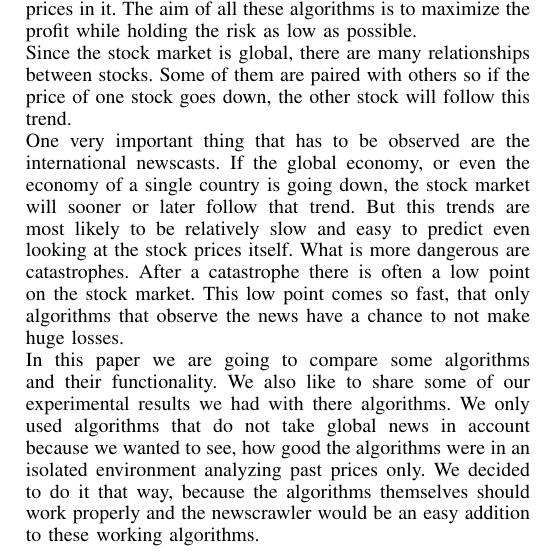
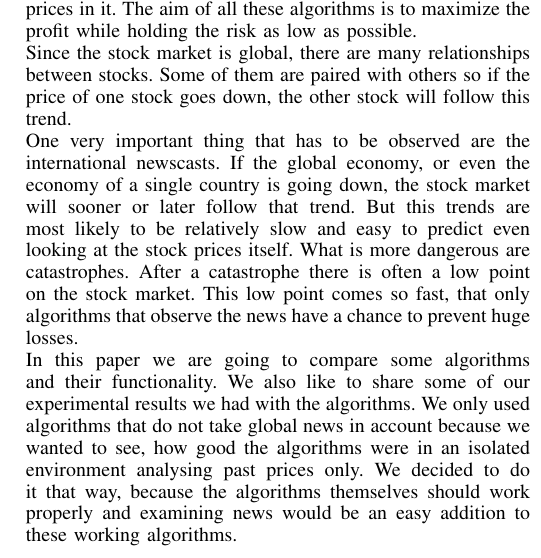
Before and after one commit to SEPSkyware6MM/StockForecast, a LaTeX paper (Paper_self.tex): part of one column of page 1 of 2, cut so that both start at the same text. Compiled offline with pdfLaTeX.

Commit message:
Fixed some little errors

```diff
--- a/Paper_self.tex
+++ b/Paper_self.tex
@@ -452,9 +452,9 @@ There is a huge variety of methods that are used in forecasting stock prices. Ma
 Since the stock market is global, there are many relationships between stocks. Some of them are paired with others so if the price of one stock goes down, the other stock will follow this trend.
 %Stocks are also influenced by numerous factors and these factors also have relationships between each other. This leads us to the thought, that a good stock prediction has to consider more than just old stock prices.
 \\
-One very important thing that has to be observed are the international newscasts. If the global economy, or even the economy of a single country is going down, the stock market will sooner or later follow that trend. But this trends are most likely to be relatively slow and easy to predict even looking at the stock prices itself. What is more dangerous are catastrophes. After a catastrophe there is often a low point on the stock market. This low point comes so fast, that only algorithms that observe the news have a chance to not make huge losses.
+One very important thing that has to be observed are the international newscasts. If the global economy, or even the economy of a single country is going down, the stock market will sooner or later follow that trend. But this trends are most likely to be relatively slow and easy to predict even looking at the stock prices itself. What is more dangerous are catastrophes. After a catastrophe there is often a low point on the stock market. This low point comes so fast, that only algorithms that observe the news have a chance to prevent huge losses.
 \\
-In this paper we are going to compare some algorithms and their functionality. We also like to share some of our experimental results we had with there algorithms. We only used algorithms that do not take global news in account because we wanted to see, how good the algorithms were in an isolated environment analyzing past prices only. We decided to do it that way, because the algorithms themselves should work properly and the newscrawler would be an easy addition to these working algorithms. % ABSCHNITTS FUTURE WORK This newscrawler linkage would be a good subject for future research.
+In this paper we are going to compare some algorithms and their functionality. We also like to share some of our experimental results we had with the algorithms. We only used algorithms that do not take global news in account because we wanted to see, how good the algorithms were in an isolated environment analysing past prices only. We decided to do it that way, because the algorithms themselves should work properly and examining news would be an easy addition to these working algorithms. % ABSCHNITTS FUTURE WORK This newscrawler linkage would be a good subject for future research.
 
 \subsection{Subsection Heading Here}
 \blindtext
```
